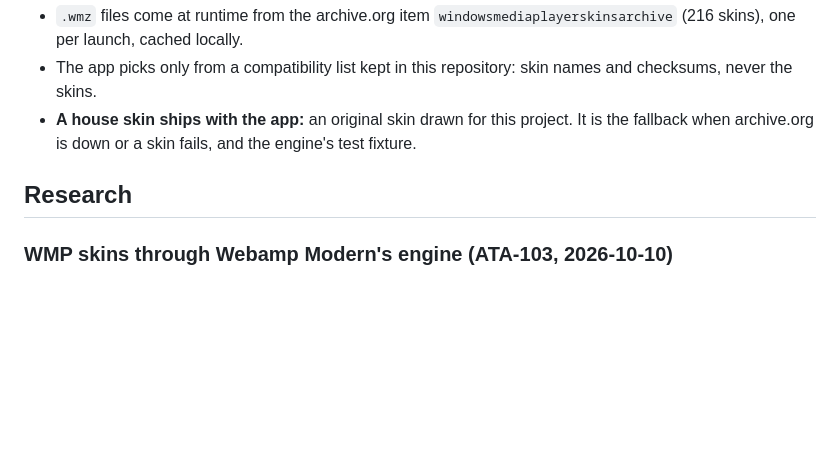
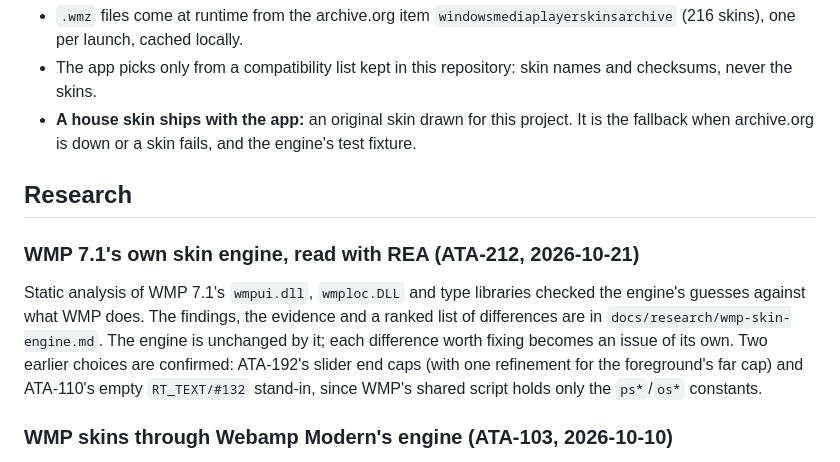
Before and after one commit to data-tuna/nts-desktop-wmp, a Markdown page: docs/decisions.md, the part around the change. Drawn GitHub-style; blank space fills up the shorter version.

```diff
--- a/docs/decisions.md
+++ b/docs/decisions.md
@@ -1454,6 +1454,17 @@ against the 7 ATA-103 skins; no code from Webamp Modern.
 
 ## Research
 
+### WMP 7.1's own skin engine, read with REA (ATA-212, 2026-10-21)
+
+Static analysis of WMP 7.1's `wmpui.dll`, `wmploc.DLL` and type libraries
+checked the engine's guesses against what WMP does. The findings, the
+evidence and a ranked list of differences are in
+`docs/research/wmp-skin-engine.md`. The engine is unchanged by it; each
+difference worth fixing becomes an issue of its own. Two earlier choices
+are confirmed: ATA-192's slider end caps (with one refinement for the
+foreground's far cap) and ATA-110's empty `RT_TEXT/#132` stand-in, since
+WMP's shared script holds only the `ps*`/`os*` constants.
+
 ### WMP skins through Webamp Modern's engine (ATA-103, 2026-10-10)
 
 The spike ran Webamp Modern's experimental WMP engine on 7 real skins
```
Also changed, not shown: AGENTS.md (+5 -0 lines), docs/research/wmp-skin-engine.md (added, +445 -0 lines).
